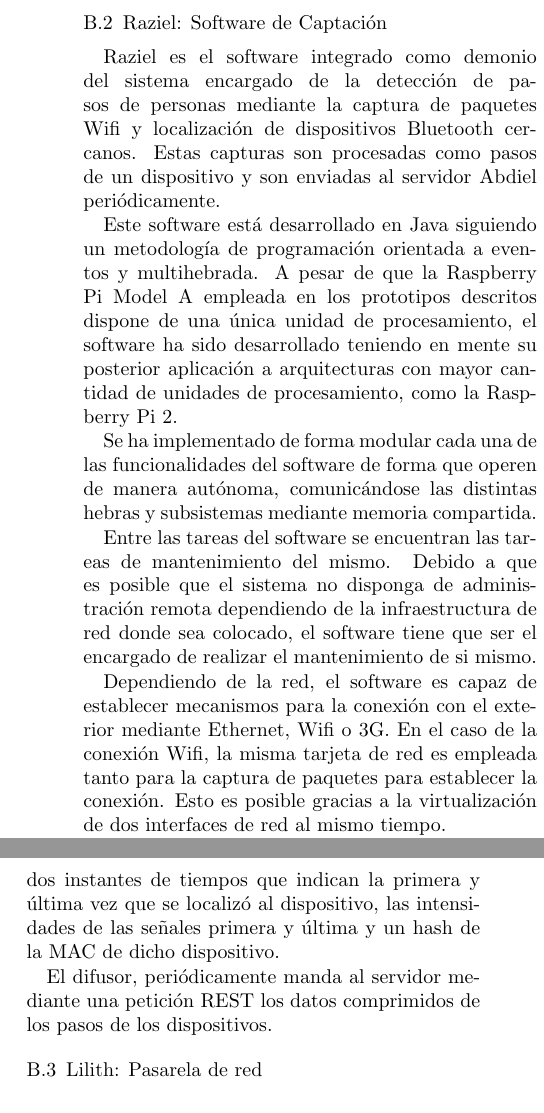
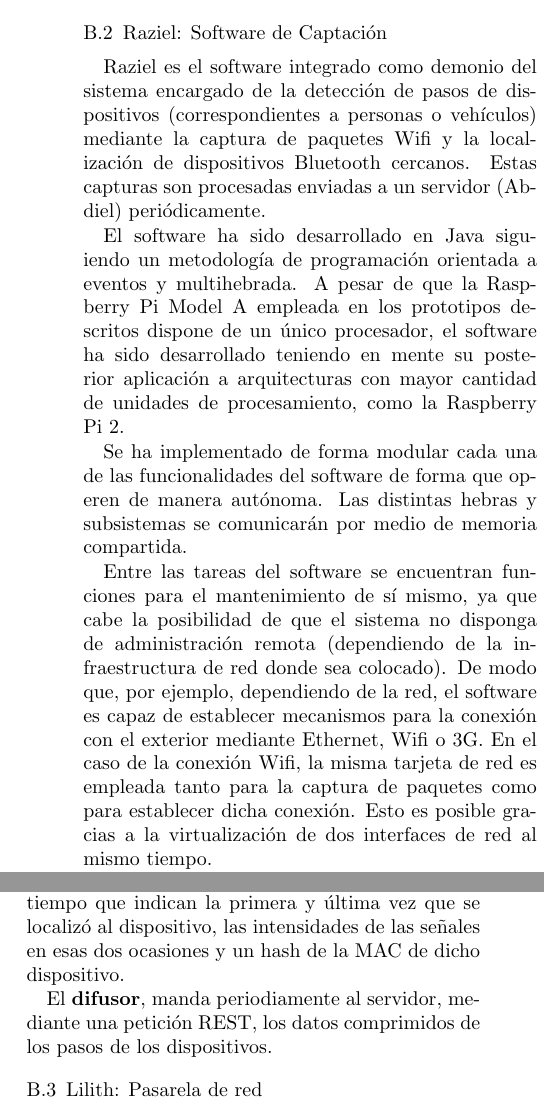
Before and after one commit to geneura-papers/2015-JCE, a LaTeX document (monitorizacion-jce.tex): two parts of the columns of pages 5 and 6 of 7, joined at a grey line, cut so that both start at the same text. Compiled offline with pdfLaTeX; the source files are stored in an older character set and shown here as Unicode.

Commit message:
Revisión 2/3
Varios cambios y comentarios etiquetados con 'Antonio'

```diff
--- a/monitorizacion-jce.tex
+++ b/monitorizacion-jce.tex
@@ -320,17 +320,18 @@ Por último, es sistema operativo incorpora el Software \textit{Raziel} como ser
 
 \subsubsection{Raziel: Software de Captación}
 
-Raziel es el software integrado como demonio del sistema encargado de la detección de pasos de personas mediante la captura de paquetes Wifi y localización de dispositivos Bluetooth cercanos. Estas capturas son procesadas como pasos de un dispositivo y son enviadas al servidor Abdiel periódicamente.
+Raziel es el software integrado como demonio del sistema encargado de la detección de pasos de dispositivos (correspondientes a personas o vehículos) mediante la captura de paquetes Wifi y la localización de dispositivos Bluetooth cercanos. Estas capturas son procesadas enviadas a un servidor (Abdiel) periódicamente.
 
-Este software está desarrollado en Java siguiendo un metodología de programación orientada a eventos y multihebrada. A pesar de que la Raspberry Pi Model A empleada en los prototipos descritos dispone de una única unidad de procesamiento, el software ha sido desarrollado teniendo en mente su posterior aplicación a arquitecturas con mayor cantidad de unidades de procesamiento, como la Raspberry Pi 2.
+El software ha sido desarrollado en Java siguiendo un metodología de programación orientada a eventos y multihebrada. A pesar de que la Raspberry Pi Model A empleada en los prototipos descritos dispone de un único procesador, el software ha sido desarrollado teniendo en mente su posterior aplicación a arquitecturas con mayor cantidad de unidades de procesamiento, como la Raspberry Pi 2.
 
-Se ha implementado de forma modular cada una de las funcionalidades del software de forma que operen de manera autónoma, comunicándose las distintas hebras y subsistemas mediante memoria compartida.
+Se ha implementado de forma modular cada una de las funcionalidades del software de forma que operen de manera autónoma. Las distintas hebras y subsistemas se comunicarán por medio de memoria compartida.
 
-Entre las tareas del software se encuentran las tareas de mantenimiento del mismo. Debido a que es posible que el sistema no disponga de administración remota dependiendo de la infraestructura de red donde sea colocado, el software tiene que ser el encargado de realizar el mantenimiento de si mismo.
+Entre las tareas del software se encuentran funciones para el mantenimiento de sí mismo, ya que cabe la posibilidad de que el sistema no disponga de administración remota (dependiendo de la infraestructura de red donde sea colocado).
+% Antonio - esto cómo se hace?
+De modo que, por ejemplo, dependiendo de la red, el software es capaz de establecer mecanismos para la conexión con el exterior mediante Ethernet, Wifi o 3G. En el caso de la conexión Wifi, la misma tarjeta de red es empleada tanto para la captura de paquetes como para establecer dicha conexión. Esto es posible gracias a la virtualización de dos interfaces de red al mismo tiempo.
 
-Dependiendo de la red, el software es capaz de establecer mecanismos para la conexión con el exterior mediante Ethernet, Wifi o 3G. En el caso de la conexión Wifi, la misma tarjeta de red es empleada tanto para la captura de paquetes para establecer la conexión. Esto es posible gracias a la virtualización de dos interfaces de red al mismo tiempo.
-
-Cada sistema de captación (Bluetooth y Wifi) tiene un funcionamiento similar compuesto de tres elementos:
+Cada sistema de captación (Bluetooth y Wifi) tiene un funcionamiento similar compuesto por tres elementos:
+% Antonio - hay 4 elementos. XD
 
 \begin{itemize}
 \item Hebra de control
@@ -343,13 +344,21 @@ La hebra de control es la encargada de iniciar las interfaces y comunicaciones c
 
-El escaneador es el encargado implementar el \textit{listener} que obedece al evento de captura de paquete wifiRaw o la detección de dispositivos Bluetooth. Realiza la interpretación de los octetos conseguidos por la interfaz de red. Si el octeto es válido y es posible interpretarlo se genera una ocurrencia de dispositivo que es enviado al monitor mediante memoria compartida. Esta ocurrencia de dispositivo incluye la hora en la que ha sido detectado, la intensidad de la señal (solo en Wifi) así como un hash de la MAC del dispositivo que ha realizado el envío, así como el fabricante gracias a que los primeros 24 bits de la MAC son otorgados por el IEEE.
+El \textbf{escaneador} es el encargado implementar el \textit{listener} que obedece al evento de captura de paquete \textit{wifiRaw} o la detección de dispositivos Bluetooth. Éste realiza la interpretación de los octetos conseguidos por la interfaz de red.
+% Antonio - aclarad lo de los octetos (la MAC o lo que sean)
+Si el octeto es válido y es posible interpretarlo
+% Antonio - ¿por qué no sería posible interpretarlo?
+se genera una ocurrencia de dispositivo que es enviado al monitor mediante memoria compartida. Esta ocurrencia de dispositivo incluye la hora en la que ha sido detectado, la intensidad de la señal (solo en Wifi) así como un hash de la MAC del dispositivo que ha realizado el envío, así como el fabricante, gracias a que los primeros 24 bits de la MAC son otorgados por el IEEE.
+% Antonio - los da el IEEE? :D
+% Yo pondría algo como 'al seguir el estándar definido por el IEEE'
 
-En Wifi esta información se obtiene gracias al protocolo {\em radiotap}, que permite conseguir información de la propia tarjeta sobre el paquete capturado. De esta forma se consigue la intensidad de la señal con la que ha sido capturado el paquete y la cabecera 802.11 que incluye las MACs. En ningún momento, se procesa ni accede a los octetos capturados pertenecientes a la cuerpo de la trama.
+En Wifi esta información se obtiene gracias al protocolo {\em radiotap}, que permite conseguir información de la propia tarjeta sobre el paquete capturado. De esta forma se consigue la intensidad de la señal con la que ha sido capturado el paquete y la cabecera 802.11 que incluye las MACs. En ningún momento, se procesa ni accede a los octetos capturados pertenecientes al cuerpo de la trama.
 
-En Bluetooth, se obedece al evento de dispositivo visible. Actualmente solo podemos detectar dispositivos que se encuentran visibles de forma pública. Sin embargo, gracias al protocolo Bluetooth podemos saber que tipo de dispositivo es el que hemos detectado gracias a los bits de tipo de dispositivo y servicios ofrecidos.
+En Bluetooth, se obedece al evento de dispositivo visible, es decir, actualmente solo podemos detectar dispositivos que se encuentran visibles de forma pública. Sin embargo, gracias al protocolo Bluetooth podemos saber que tipo de dispositivo es el que hemos detectado gracias a los bits de tipo de dispositivo y servicios ofrecidos.
 
-El monitor está pendiente de la cola de ocurrencias detectadas. Esta hebra es la encarga de determinar si un dispositivo es descubierto por primera vez o ya ha sido detectado anteriormente a lo largo del tiempo. Actualiza la lista de dispositivos detectados recientemente con la información de la ocurrencia del dispositivo. De forma periódica comprueba dicha lista, buscando dispositivos que no hayan sido detectados transcurridos un tiempo prudencial. Los dispositivos que no han sido localizados es dicho periodo de tiempo, son empaquetados como pasos de dispositivos y enviados como memoria compartida al difusor. Un paso de dispositivo está compuesto por dos instantes de tiempos que indican la primera y última vez que se localizó al dispositivo, las intensidades de las señales primera y última y un hash de la MAC de dicho dispositivo.
+El \textbf{monitor} gestiona la cola de ocurrencias detectadas. Esta hebra es la encarga de determinar si un dispositivo es descubierto por primera vez o ya ha sido detectado anteriormente a lo largo del tiempo. Actualiza la lista de dispositivos detectados recientemente con la información de la ocurrencia del nuevo. De forma periódica comprueba dicha lista, buscando dispositivos que no hayan sido detectados transcurrido un tiempo prudencial. Los dispositivos que no han sido localizados en dicho periodo de tiempo, son empaquetados como pasos de dispositivos y enviados como memoria compartida al difusor. Un paso de dispositivo está compuesto por dos instantes de tiempo que indican la primera y última vez que se localizó al dispositivo, las intensidades de las señales en esas dos ocasiones y un hash de la MAC de dicho dispositivo.
 
-El difusor, periódicamente manda al servidor mediante una petición REST los datos comprimidos de los pasos de los dispositivos.
+El \textbf{difusor}, manda periodiamente al servidor, mediante una petición REST, los datos comprimidos de los pasos de los dispositivos.
+
+% ------------------------------------------------------------------
 
 \subsubsection{Lilith: Pasarela de red}
 
```
Also changed, not shown: monitorizacion-jce.tex (4 more changed lines).
